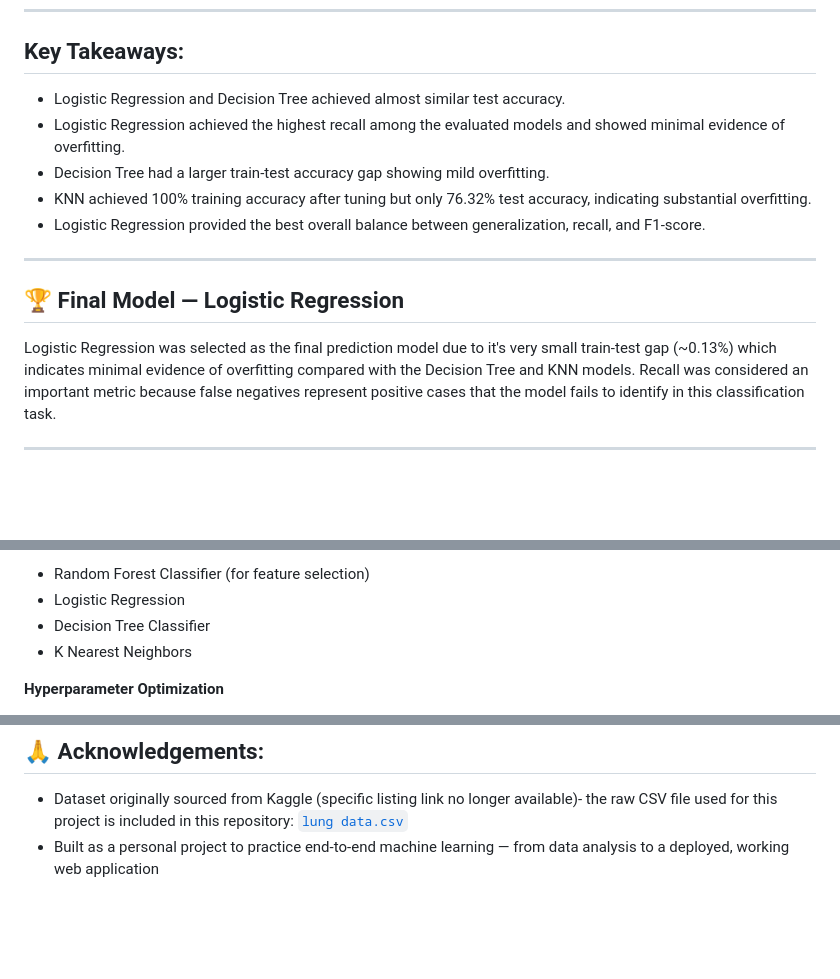
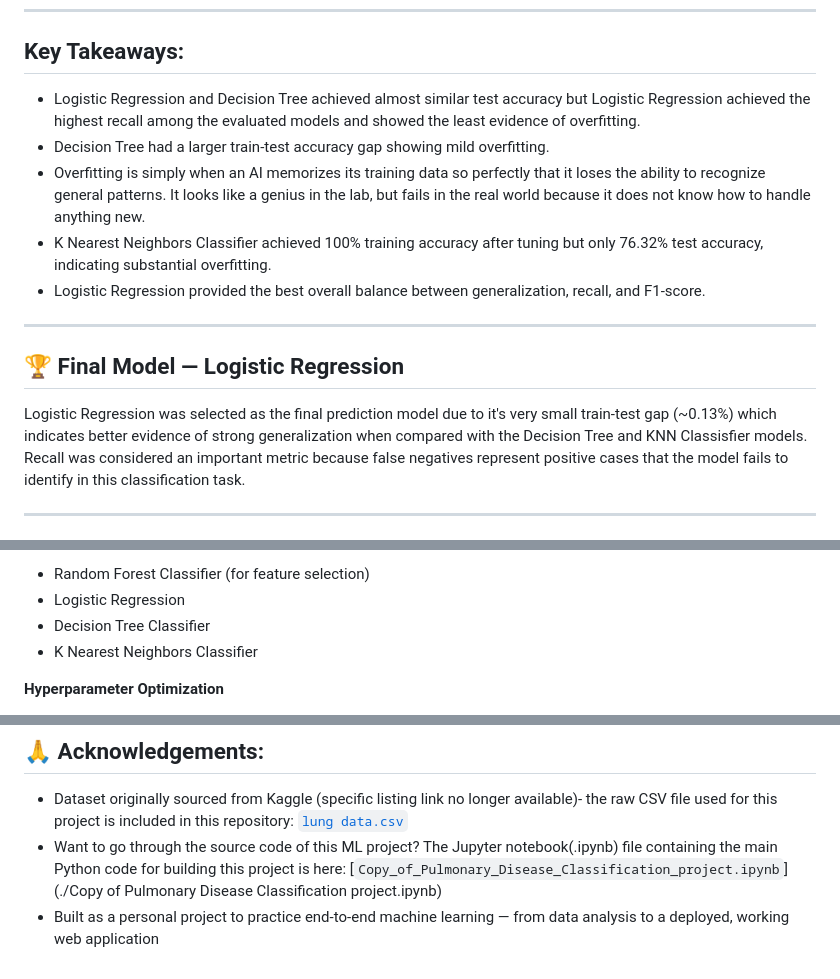
Before and after one commit to Ayush-Kumar-732/Pulmonary-Disease-Classifier-ML-Model, a Markdown page: README.md, 3 parts joined by grey strips. Drawn GitHub-style; blank space fills up the shorter version.

```diff
--- a/README.md
+++ b/README.md
@@ -163,14 +163,14 @@ Hyperparameters were optimized using GridSearchCV.
 
 ---
 ## Key Takeaways:
-* Logistic Regression and Decision Tree achieved almost similar test accuracy.
-* Logistic Regression achieved the highest recall among the evaluated models and showed minimal evidence of overfitting.
+* Logistic Regression and Decision Tree achieved almost similar test accuracy but Logistic Regression achieved the highest recall among the evaluated models and showed the least evidence of overfitting.
 * Decision Tree had a larger train-test accuracy gap showing mild overfitting.
-* KNN achieved 100% training accuracy after tuning but only 76.32% test accuracy, indicating substantial overfitting.
+* Overfitting is simply when an AI memorizes its training data so perfectly that it loses the ability to recognize general patterns. It looks like a genius in the lab, but fails in the real world because it does not know how to handle anything new.
+* K Nearest Neighbors Classifier achieved 100% training accuracy after tuning but only 76.32% test accuracy, indicating substantial overfitting.
 * Logistic Regression provided the best overall balance between generalization, recall, and F1-score.
 ---
 ## 🏆 Final Model — Logistic Regression
-Logistic Regression was selected as the final prediction model due to it's very small train-test gap (~0.13%) which indicates minimal evidence of overfitting compared with the Decision Tree and KNN models.
+Logistic Regression was selected as the final prediction model due to it's very small train-test gap (~0.13%) which indicates better evidence of strong generalization when compared with the Decision Tree and KNN Classisfier models.
 Recall was considered an important metric because false negatives represent positive cases that the model fails to identify in this classification task.
 
 ---
@@ -217,7 +217,7 @@ Feature importance indicates predictive contribution within the model; it does n
 - Random Forest Classifier (for feature selection)
 - Logistic Regression
 - Decision Tree Classifier
-- K Nearest Neighbors
+- K Nearest Neighbors Classifier
 
 **Hyperparameter Optimization**
 - Scikit-Optimize
@@ -304,4 +304,5 @@ Interested in improving this project? Contributions are appreciated!
 ## 🙏 Acknowledgements:
 
 - Dataset originally sourced from Kaggle (specific listing link no longer available)- the raw CSV file used for this project is included in this repository: [`lung data.csv`](./lung%20data.csv)
+- Want to go through the source code of this ML project? The Jupyter notebook(.ipynb) file containing the main Python code for building this project is here: [`Copy_of_Pulmonary_Disease_Classification_project.ipynb`](./Copy of Pulmonary Disease Classification project.ipynb)
 - Built as a personal project to practice end-to-end machine learning — from data analysis to a deployed, working web application
```
